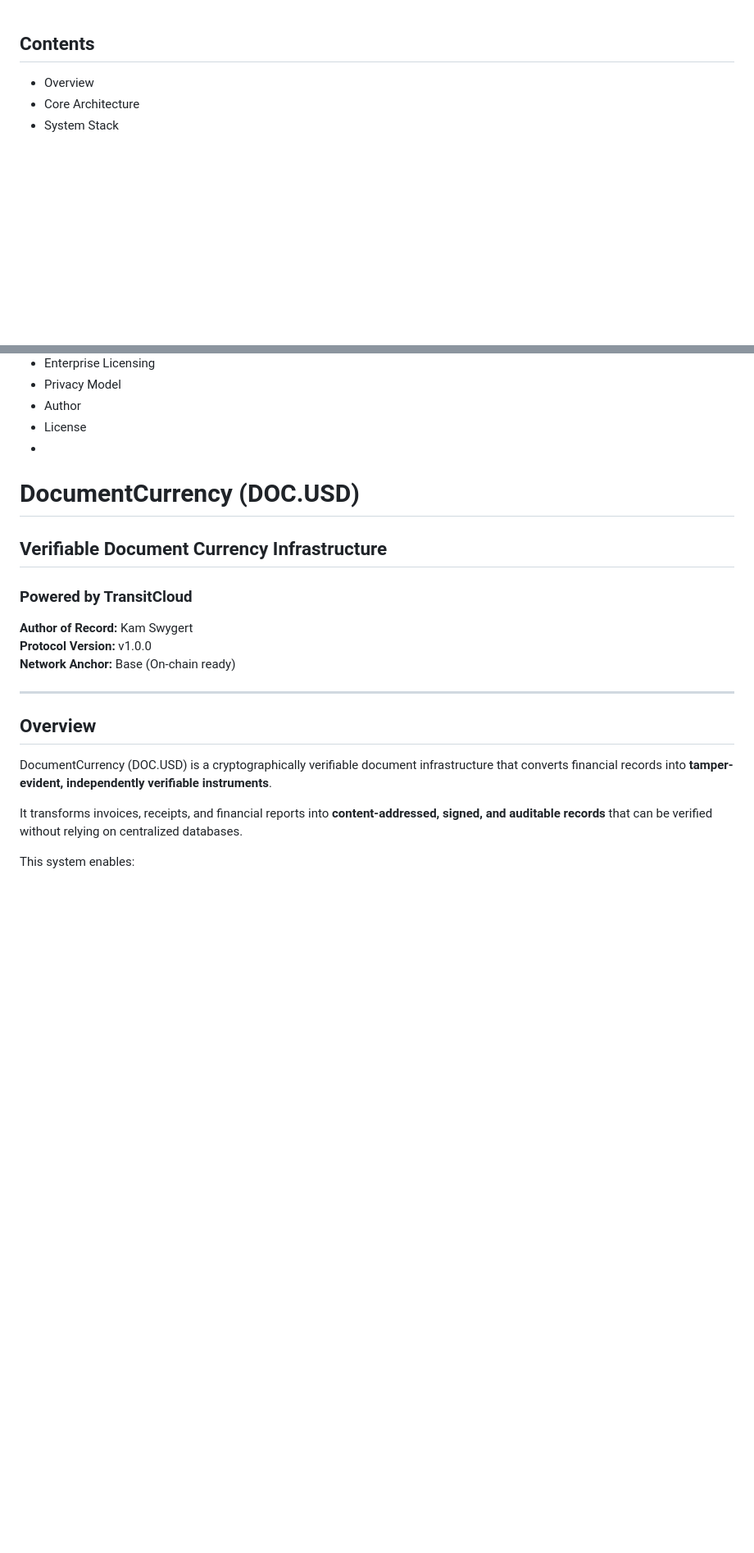
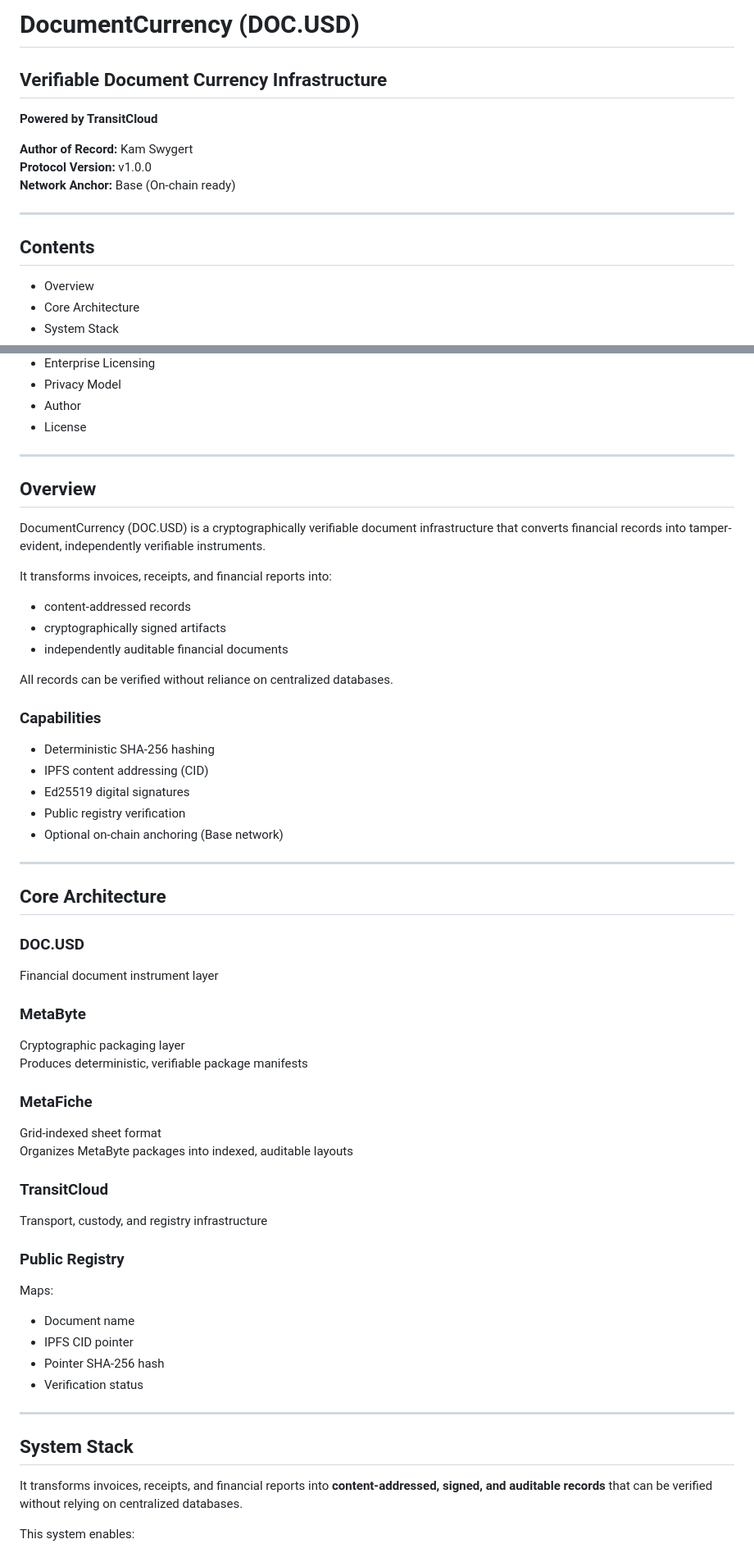
Before and after one commit to records-Proof/Transitcloud, a Markdown page: README.md, 2 parts joined by grey strips. Shown at 82% size. Rendered like a GitHub page; blank space fills up the shorter version.

```diff
--- a/README.md
+++ b/README.md
@@ -1,3 +1,14 @@
+# DocumentCurrency (DOC.USD)
+
+## Verifiable Document Currency Infrastructure
+**Powered by TransitCloud**
+
+**Author of Record:** Kam Swygert
+**Protocol Version:** v1.0.0
+**Network Anchor:** Base (On-chain ready)
+
+---
+
 ## Contents
 
 - Overview
@@ -12,21 +23,58 @@
 - Privacy Model
 - Author
 - License
--
-# DocumentCurrency (DOC.USD)
-## Verifiable Document Currency Infrastructure
-### Powered by TransitCloud
-
-**Author of Record:** Kam Swygert
-**Protocol Version:** v1.0.0
-**Network Anchor:** Base (On-chain ready)
 
 ---
 
 ## Overview
 
-DocumentCurrency (DOC.USD) is a cryptographically verifiable document infrastructure that converts financial records into **tamper-evident, independently verifiable instruments**.
+DocumentCurrency (DOC.USD) is a cryptographically verifiable document infrastructure that converts financial records into tamper-evident, independently verifiable instruments.
 
+It transforms invoices, receipts, and financial reports into:
+
+- content-addressed records
+- cryptographically signed artifacts
+- independently auditable financial documents
+
+All records can be verified without reliance on centralized databases.
+
+### Capabilities
+
+- Deterministic SHA-256 hashing
+- IPFS content addressing (CID)
+- Ed25519 digital signatures
+- Public registry verification
+- Optional on-chain anchoring (Base network)
+
+---
+
+## Core Architecture
+
+### DOC.USD
+Financial document instrument layer
+
+### MetaByte
+Cryptographic packaging layer
+Produces deterministic, verifiable package manifests
+
+### MetaFiche
+Grid-indexed sheet format
+Organizes MetaByte packages into indexed, auditable layouts
+
+### TransitCloud
+Transport, custody, and registry infrastructure
+
+### Public Registry
+Maps:
+
+- Document name
+- IPFS CID pointer
+- Pointer SHA-256 hash
+- Verification status
+
+---
+
+## System Stack
 It transforms invoices, receipts, and financial reports into **content-addressed, signed, and auditable records** that can be verified without relying on centralized databases.
 
 This system enables:
```
Also changed, not shown: other parts of README.md (+128 -0 lines).
